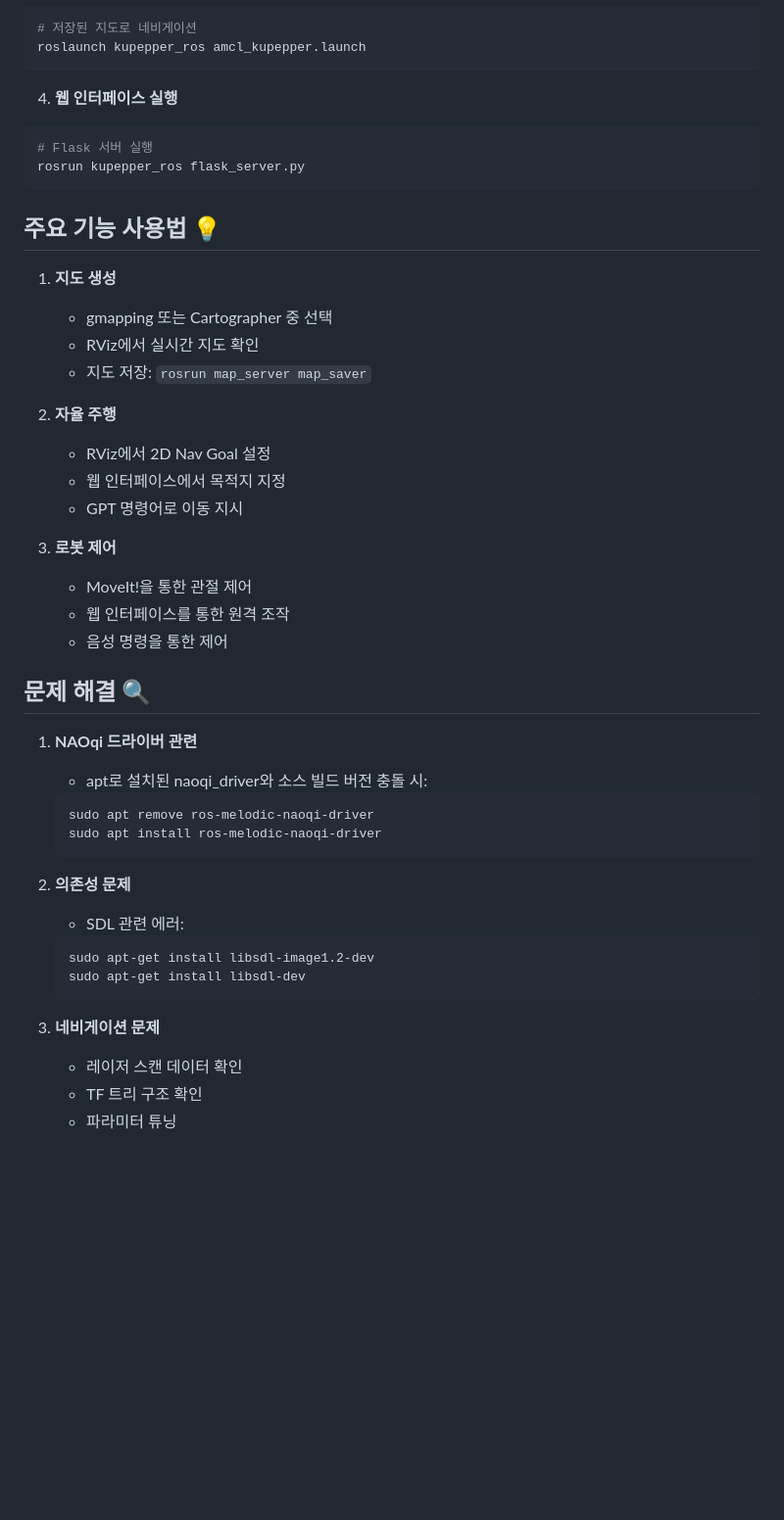
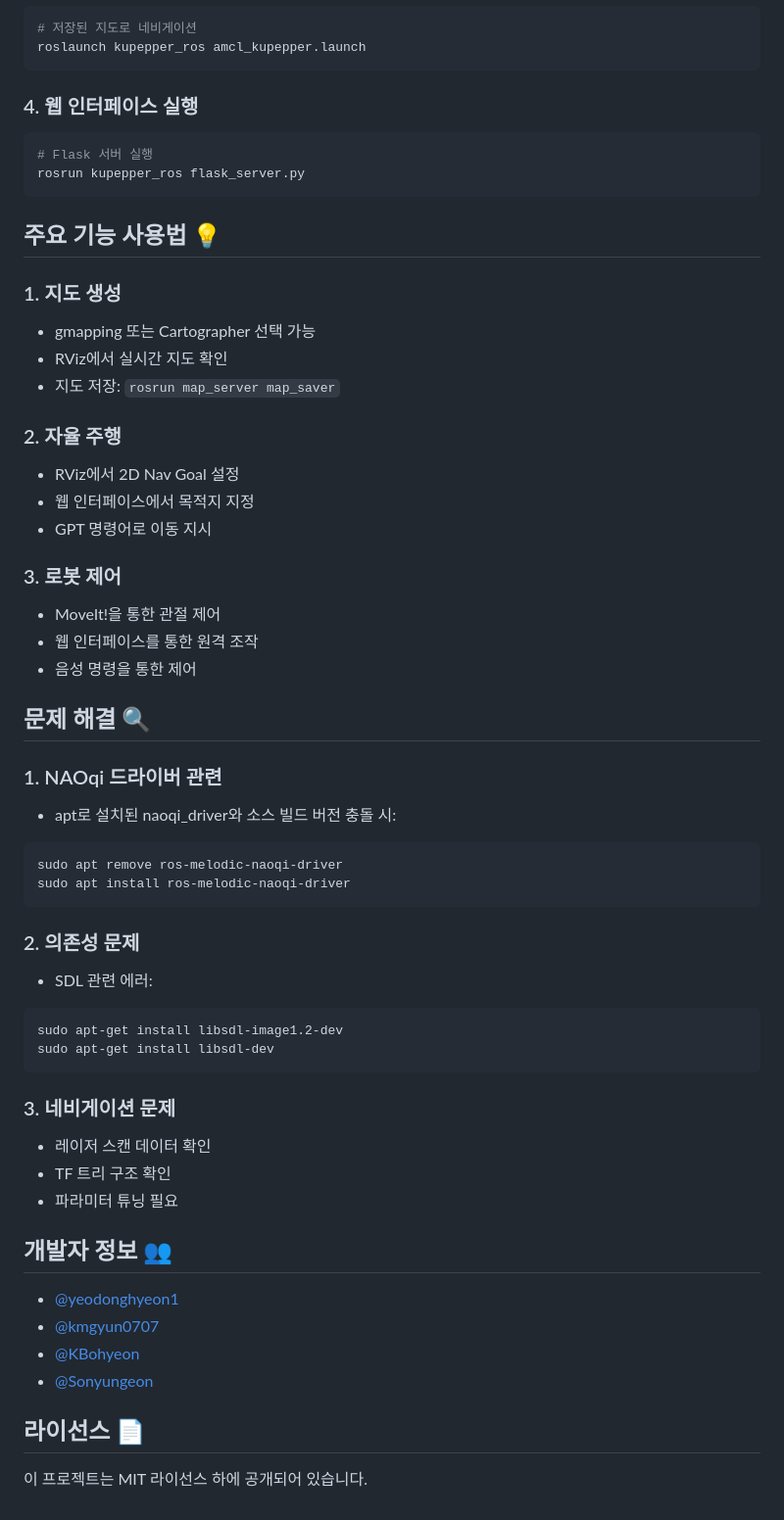
Before and after one commit to yeodonghyeon1/kupepper_ros, a Markdown page: README.md, the part around the change printed below. Shown: that part at 98% size. GitHub-like rendering; blank space fills up the shorter version.

````diff
--- a/README.md
+++ b/README.md
@@ -129,7 +157,8 @@ roslaunch kupepper_ros pepper_gmapping.launch
 roslaunch kupepper_ros amcl_kupepper.launch
 ```
 
-4. **웹 인터페이스 실행**
+### 4. 웹 인터페이스 실행
+
 ```bash
 # Flask 서버 실행
 rosrun kupepper_ros flask_server.py
@@ -137,38 +166,49 @@ rosrun kupepper_ros flask_server.py
 
 ## 주요 기능 사용법 💡
 
-1. **지도 생성**
-   - gmapping 또는 Cartographer 중 선택
-   - RViz에서 실시간 지도 확인
-   - 지도 저장: `rosrun map_server map_saver`
+### 1. 지도 생성
+- gmapping 또는 Cartographer 선택 가능
+- RViz에서 실시간 지도 확인
+- 지도 저장: `rosrun map_server map_saver`
 
-2. **자율 주행**
-   - RViz에서 2D Nav Goal 설정
-   - 웹 인터페이스에서 목적지 지정
-   - GPT 명령어로 이동 지시
+### 2. 자율 주행
+- RViz에서 2D Nav Goal 설정
+- 웹 인터페이스에서 목적지 지정
+- GPT 명령어로 이동 지시
 
-3. **로봇 제어**
-   - MoveIt!을 통한 관절 제어
-   - 웹 인터페이스를 통한 원격 조작
-   - 음성 명령을 통한 제어
+### 3. 로봇 제어
+- MoveIt!을 통한 관절 제어
+- 웹 인터페이스를 통한 원격 조작
+- 음성 명령을 통한 제어
 
 ## 문제 해결 🔍
 
-1. **NAOqi 드라이버 관련**
-   - apt로 설치된 naoqi_driver와 소스 빌드 버전 충돌 시:
-   ```bash
-   sudo apt remove ros-melodic-naoqi-driver
-   sudo apt install ros-melodic-naoqi-driver
-   ```
+### 1. NAOqi 드라이버 관련
+- apt로 설치된 naoqi_driver와 소스 빌드 버전 충돌 시:
+```bash
+sudo apt remove ros-melodic-naoqi-driver
+sudo apt install ros-melodic-naoqi-driver
+```
 
-2. **의존성 문제**
-   - SDL 관련 에러:
-   ```bash
-   sudo apt-get install libsdl-image1.2-dev
-   sudo apt-get install libsdl-dev
-   ```
+### 2. 의존성 문제
+- SDL 관련 에러:
+```bash
+sudo apt-get install libsdl-image1.2-dev
+sudo apt-get install libsdl-dev
+```
 
-3. **네비게이션 문제**
-   - 레이저 스캔 데이터 확인
-   - TF 트리 구조 확인
-   - 파라미터 튜닝
+### 3. 네비게이션 문제
+- 레이저 스캔 데이터 확인
+- TF 트리 구조 확인
+- 파라미터 튜닝 필요
+
+## 개발자 정보 👥
+
+- [@yeodonghyeon1](https://github.com/yeodonghyeon1)
+- [@kmgyun0707](https://github.com/kmgyun0707)
+- [@KBohyeon](https://github.com/KBohyeon)
+- [@Sonyungeon](https://github.com/Sonyungeon)
+
+## 라이선스 📄
+
+이 프로젝트는 MIT 라이선스 하에 공개되어 있습니다.
````
Also changed, not shown: other parts of README.md (+61 -33 lines).
